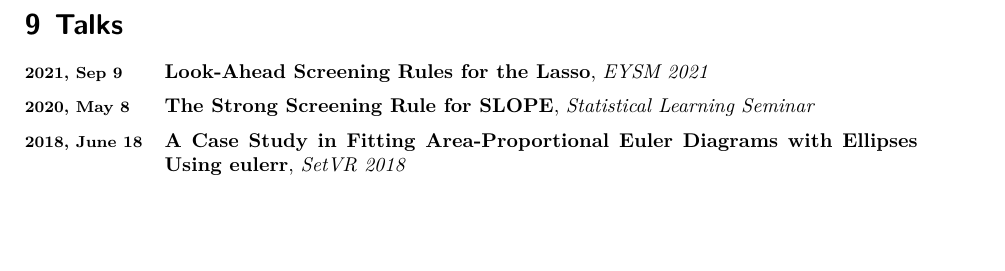
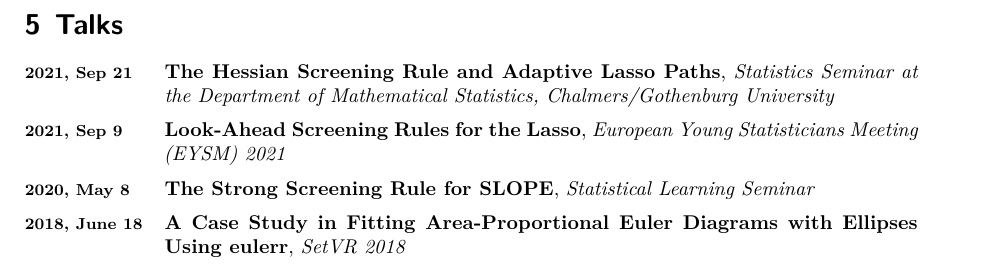
Before and after one commit to jolars/cv, a LaTeX CV (cv.tex): part of page 4 of 4 before the commit and part of page 3 of 4 after it, cut so that both start at the same text, the shorter picture padded with empty space. Compiled offline with XeLaTeX.

Commit message:
Add talk at Chalmers

```diff
--- a/cv.tex
+++ b/cv.tex
@@ -328,6 +333,27 @@
 %\printbibliography[title=Conference Papers,heading=subbibnumbered,keyword=conference-paper]
 \printbibliography[title=Conference
   Abstracts,heading=subbibnumbered,keyword=conference-abstract]
+
+\hypertarget{talks}{%
+  \section{Talks}\label{talks}}
+
+\begin{description}[
+    labelwidth = \widthof{2018, June 18} + 1em,
+    leftmargin = \widthof{2018, June 18} + 1em,
+  ]
+  \item[2021, Sep 21] {\textbf{The Hessian Screening Rule and Adaptive Lasso
+          Paths}, \emph{Statistics Seminar at the Department of Mathematical
+          Statistics, Chalmers/Gothenburg University}}
+  \item[2021, Sep 9] {\textbf{Look-Ahead Screening Rules for the Lasso},
+        \emph{European Young Statisticians Meeting (EYSM) 2021}}
+  \item[2020, May 8]
+        \textbf{The Strong Screening Rule for SLOPE}, \emph{Statistical
+          Learning Seminar}
+  \item[2018, June 18] {
+        \textbf{A Case Study in Fitting Area-Proportional Euler Diagrams with
+          Ellipses Using eulerr}, \emph{SetVR 2018}
+        }
+\end{description}
 
 \hypertarget{teaching}{%
   \section{Teaching}\label{teaching}}
```
Also changed, not shown: cv.pdf, cv.tex (45 more changed lines).
